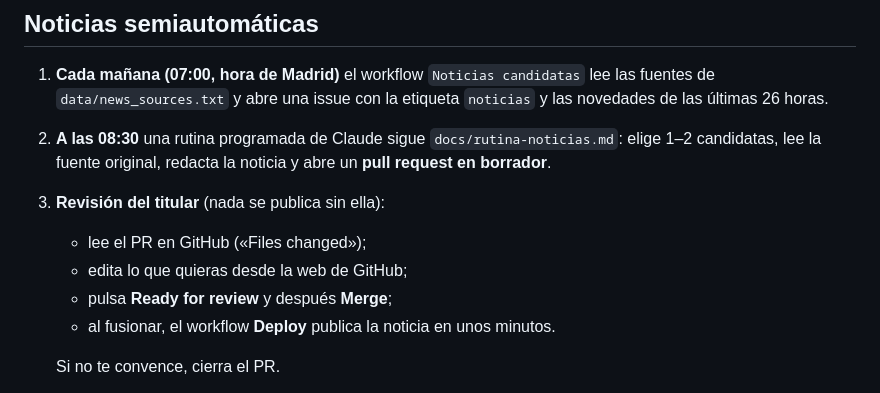
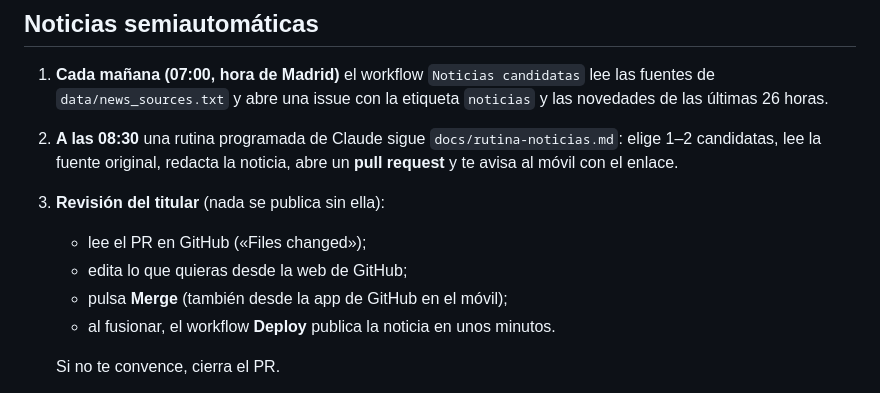
Before and after one commit to cristianarangold-gif/radarai-web, a Markdown page: README.md, the part around the change. GitHub-like rendering.

Commit message:
Rutina de noticias: PR normal y aviso al móvil para revisar con un toque
Co-Authored-By: Claude Opus 5.5 <noreply@anthropic.com>

```diff
--- a/README.md
+++ b/README.md
@@ -44,11 +44,11 @@ La web se publica con `.github/workflows/deploy.yml` (GitHub Actions) en cada pu
 ## Noticias semiautomáticas
 
 1. **Cada mañana (07:00, hora de Madrid)** el workflow `Noticias candidatas` lee las fuentes de `data/news_sources.txt` y abre una issue con la etiqueta `noticias` y las novedades de las últimas 26 horas.
-2. **A las 08:30** una rutina programada de Claude sigue `docs/rutina-noticias.md`: elige 1–2 candidatas, lee la fuente original, redacta la noticia y abre un **pull request en borrador**.
+2. **A las 08:30** una rutina programada de Claude sigue `docs/rutina-noticias.md`: elige 1–2 candidatas, lee la fuente original, redacta la noticia, abre un **pull request** y te avisa al móvil con el enlace.
 3. **Revisión del titular** (nada se publica sin ella):
    - lee el PR en GitHub («Files changed»);
    - edita lo que quieras desde la web de GitHub;
-   - pulsa **Ready for review** y después **Merge**;
+   - pulsa **Merge** (también desde la app de GitHub en el móvil);
    - al fusionar, el workflow **Deploy** publica la noticia en unos minutos.
 
    Si no te convence, cierra el PR.
```
Also changed, not shown: docs/rutina-noticias.md (+3 -2 lines).
